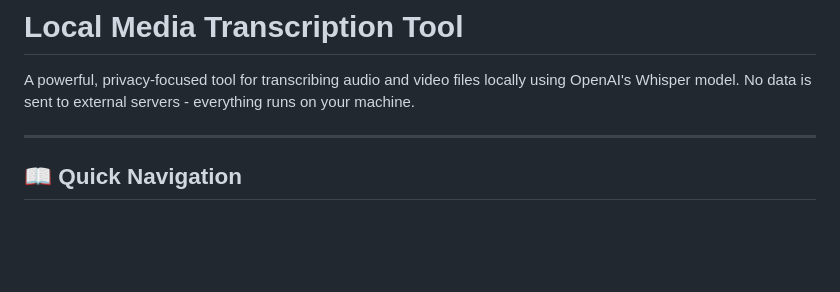
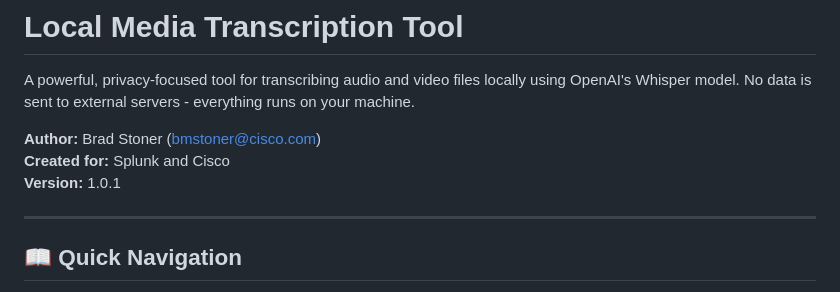
Before and after one commit to sandbreak80/local_transcription, a Markdown page: README.md, the part around the change. Drawn GitHub-style; blank space fills up the shorter version.

```diff
--- a/README.md
+++ b/README.md
@@ -1,6 +1,10 @@
 # Local Media Transcription Tool
 
 A powerful, privacy-focused tool for transcribing audio and video files locally using OpenAI's Whisper model. No data is sent to external servers - everything runs on your machine.
+
+**Author:** Brad Stoner (bmstoner@cisco.com)
+**Created for:** Splunk and Cisco
+**Version:** 1.0.1
 
 ---
 
```
Also changed, not shown: CHANGELOG.md (+14 -0 lines).
